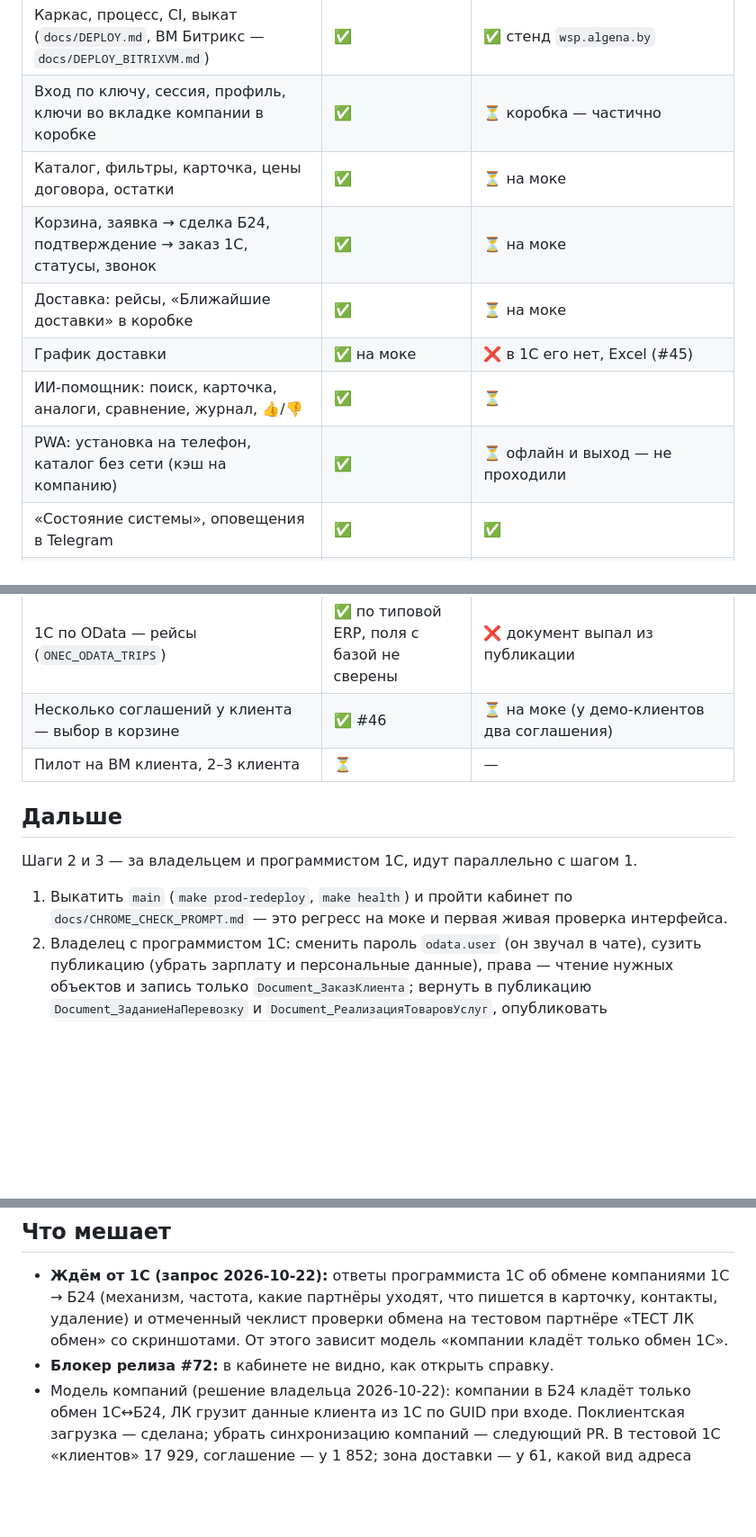
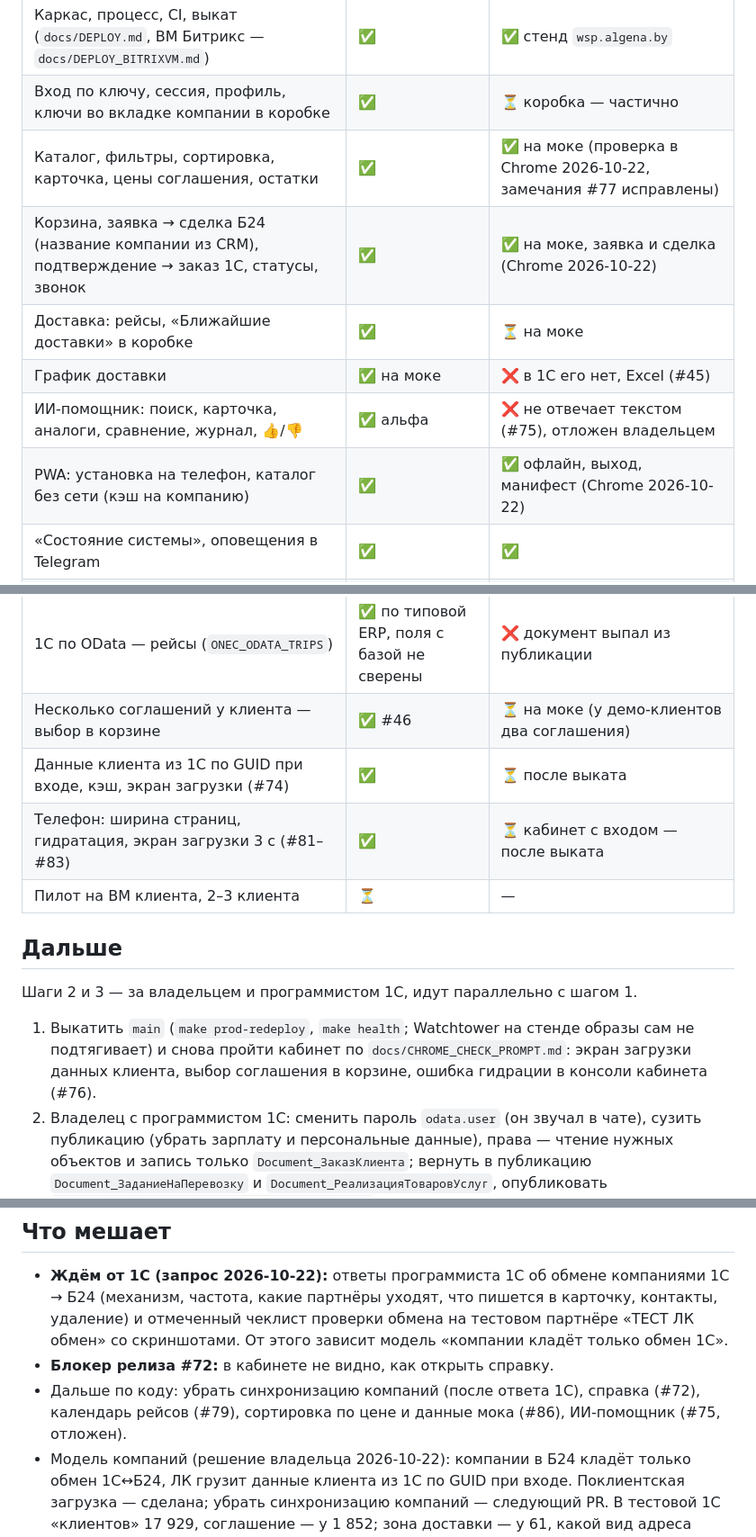
Before and after one commit to bx-shef/wholesale-customer-portal, a Markdown page: docs/project-map.md, 3 parts joined by grey strips. Shown at 90% size. GitHub-like rendering; blank space fills up the shorter version.

Commit message:
docs: статус проекта после проверки в Chrome и PR #74–#85 (#87)
Claude-Session: https://claude.ai/code/session_01LGSsS3dDG6Yak6orCiDuZM

Co-authored-by: Shevchik Igor <noreply@anthropic.com>

```diff
--- a/docs/project-map.md
+++ b/docs/project-map.md
@@ -19,26 +19,29 @@ B2B-кабинет: клиент с телефона видит остатки
 | --- | --- | --- |
 | Каркас, процесс, CI, выкат (`docs/DEPLOY.md`, ВМ Битрикс — `docs/DEPLOY_BITRIXVM.md`) | ✅ | ✅ стенд `wsp.algena.by` |
 | Вход по ключу, сессия, профиль, ключи во вкладке компании в коробке | ✅ | ⏳ коробка — частично |
-| Каталог, фильтры, карточка, цены договора, остатки | ✅ | ⏳ на моке |
-| Корзина, заявка → сделка Б24, подтверждение → заказ 1С, статусы, звонок | ✅ | ⏳ на моке |
+| Каталог, фильтры, сортировка, карточка, цены соглашения, остатки | ✅ | ✅ на моке (проверка в Chrome 2026-10-22, замечания #77 исправлены) |
+| Корзина, заявка → сделка Б24 (название компании из CRM), подтверждение → заказ 1С, статусы, звонок | ✅ | ✅ на моке, заявка и сделка (Chrome 2026-10-22) |
 | Доставка: рейсы, «Ближайшие доставки» в коробке | ✅ | ⏳ на моке |
 | График доставки | ✅ на моке | ❌ в 1С его нет, Excel (#45) |
-| ИИ-помощник: поиск, карточка, аналоги, сравнение, журнал, 👍/👎 | ✅ | ⏳ |
-| PWA: установка на телефон, каталог без сети (кэш на компанию) | ✅ | ⏳ офлайн и выход — не проходили |
+| ИИ-помощник: поиск, карточка, аналоги, сравнение, журнал, 👍/👎 | ✅ альфа | ❌ не отвечает текстом (#75), отложен владельцем |
+| PWA: установка на телефон, каталог без сети (кэш на компанию) | ✅ | ✅ офлайн, выход, манифест (Chrome 2026-10-22) |
 | «Состояние системы», оповещения в Telegram | ✅ | ✅ |
 | 1С по OData — каталог, картинки, цены, остатки | ✅ | ✅ стенд, тестовая база; ⏳ нагрузка прайса (регистр цен более 4 млн записей) не замерена |
 | 1С по OData — клиенты и соглашения (`ONEC_ODATA_CLIENTS`) | ✅ | ⏳ ждёт прогона стенда |
 | 1С по OData — заказы, непроведённые, и статусы (`ONEC_ODATA_ORDERS`) | ✅ | ⏳ ждёт тестового заказа |
 | 1С по OData — рейсы (`ONEC_ODATA_TRIPS`) | ✅ по типовой ERP, поля с базой не сверены | ❌ документ выпал из публикации |
 | Несколько соглашений у клиента — выбор в корзине | ✅ #46 | ⏳ на моке (у демо-клиентов два соглашения) |
+| Данные клиента из 1С по GUID при входе, кэш, экран загрузки (#74) | ✅ | ⏳ после выката |
+| Телефон: ширина страниц, гидратация, экран загрузки 3 с (#81–#83) | ✅ | ⏳ кабинет с входом — после выката |
 | Пилот на ВМ клиента, 2–3 клиента | ⏳ | — |
 
 ## Дальше
 
 Шаги 2 и 3 — за владельцем и программистом 1С, идут параллельно с шагом 1.
 
-1. Выкатить `main` (`make prod-redeploy`, `make health`) и пройти кабинет по
-   `docs/CHROME_CHECK_PROMPT.md` — это регресс на моке и первая живая проверка интерфейса.
+1. Выкатить `main` (`make prod-redeploy`, `make health`; Watchtower на стенде образы сам не
+   подтягивает) и снова пройти кабинет по `docs/CHROME_CHECK_PROMPT.md`: экран загрузки данных
+   клиента, выбор соглашения в корзине, ошибка гидрации в консоли кабинета (#76).
 2. Владелец с программистом 1С: сменить пароль `odata.user` (он звучал в чате), сузить публикацию
    (убрать зарплату и персональные данные), права — чтение нужных объектов и запись только
    `Document_ЗаказКлиента`; вернуть в публикацию `Document_ЗаданиеНаПеревозку` и
@@ -61,6 +64,7 @@ B2B-кабинет: клиент с телефона видит остатки
 
 - **Ждём от 1С (запрос 2026-10-22):** ответы программиста 1С об обмене компаниями 1С → Б24 (механизм, частота, какие партнёры уходят, что пишется в карточку, контакты, удаление) и отмеченный чеклист проверки обмена на тестовом партнёре «ТЕСТ ЛК обмен» со скриншотами. От этого зависит модель «компании кладёт только обмен 1С».
 - **Блокер релиза #72:** в кабинете не видно, как открыть справку.
+- Дальше по коду: убрать синхронизацию компаний (после ответа 1С), справка (#72), календарь рейсов (#79), сортировка по цене и данные мока (#86), ИИ-помощник (#75, отложен).
 - Модель компаний (решение владельца 2026-10-22): компании в Б24 кладёт только обмен 1С↔Б24, ЛК грузит данные клиента из 1С по GUID при входе. Поклиентская загрузка — сделана; убрать синхронизацию компаний — следующий PR. В тестовой 1С «клиентов» 17 929, соглашение — у 1 852; зона доставки — у 61, какой вид адреса «доставки» — вопрос программисту 1С.
 - Рейсы и «отгружен» — документы выпали из публикации OData.
 - График доставки ведётся в Excel (#45).
```
